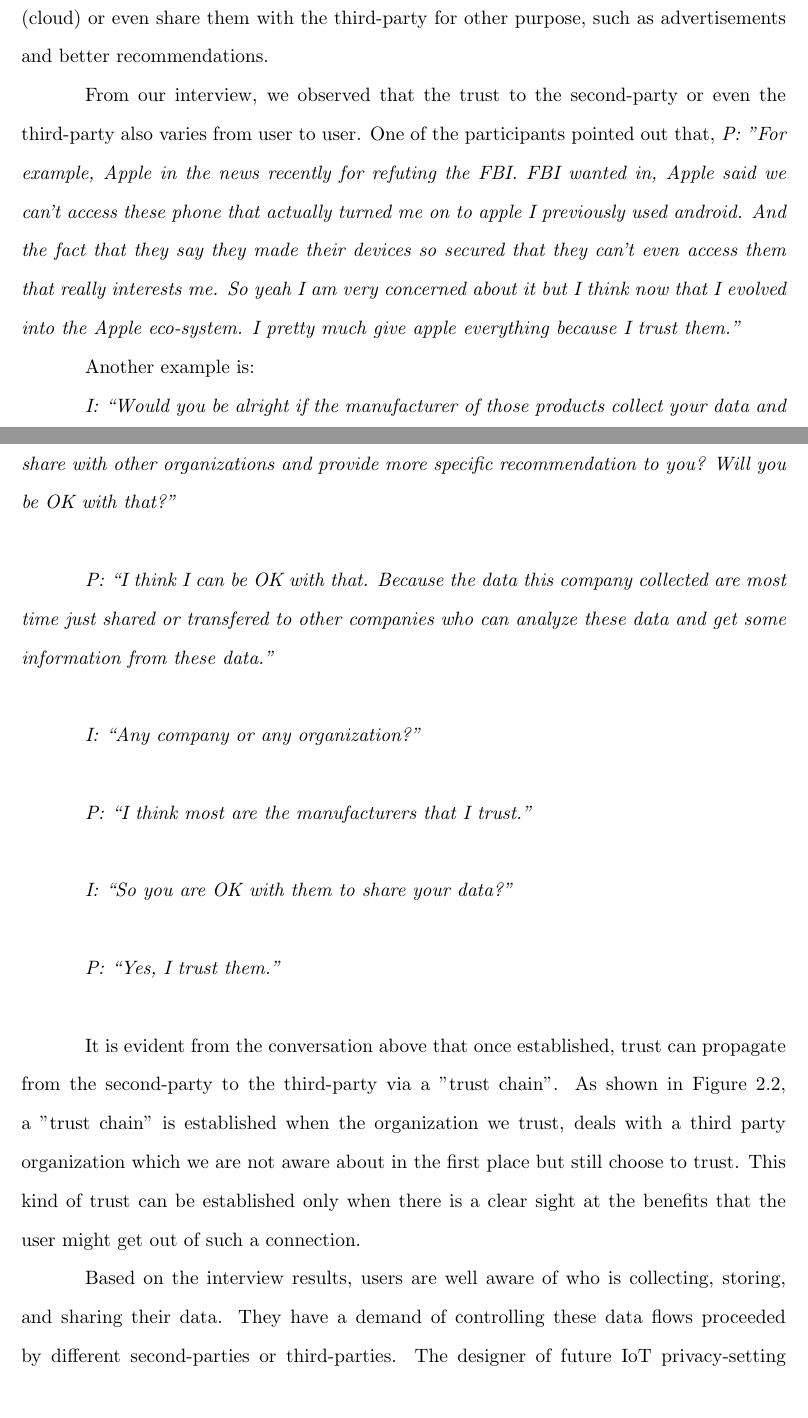
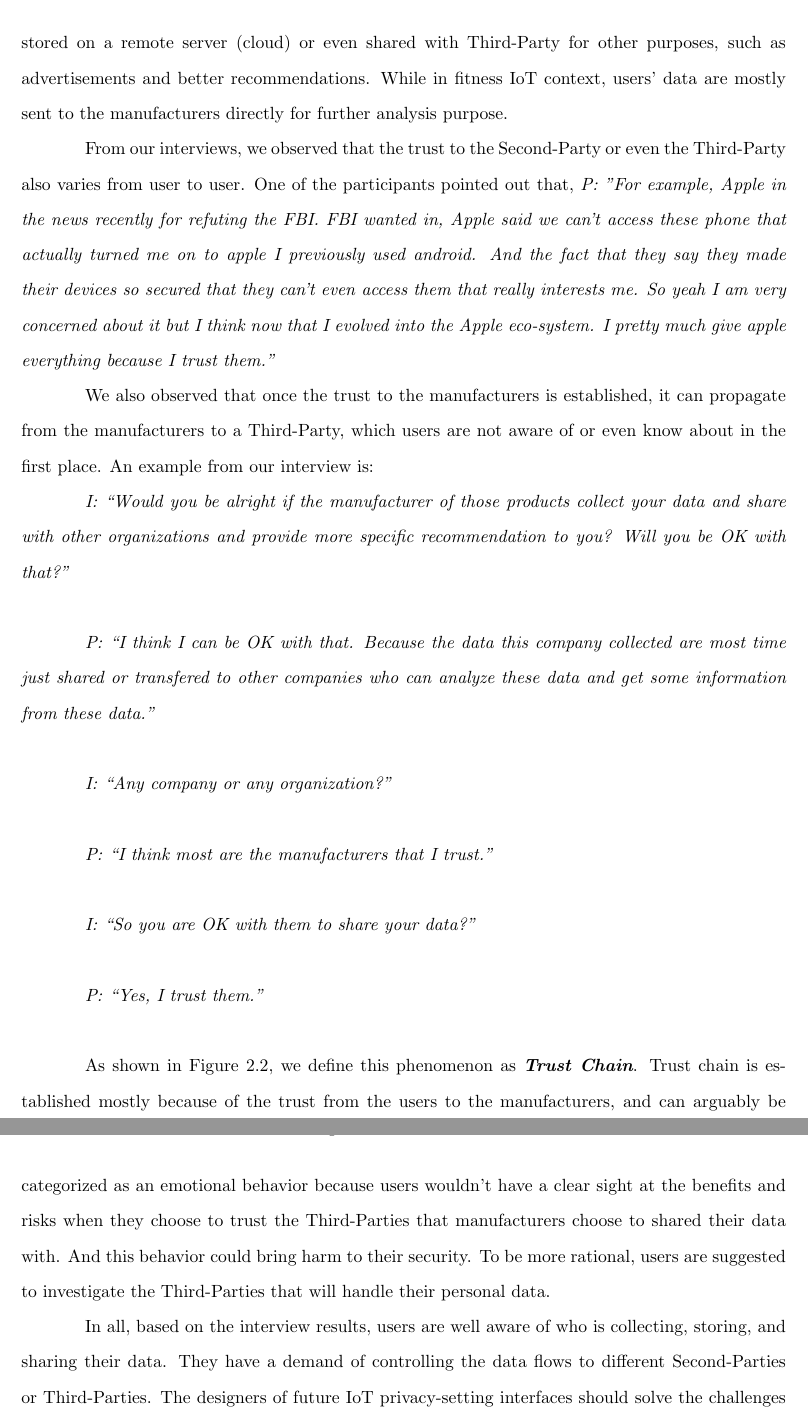
Before and after one commit to heyang1987/Dissertation, a LaTeX thesis (Proposal/proposal.tex, which reads Proposal/2acceptability.tex): two parts of pages 16 and 17 of 91 before the commit and two parts of pages 15 and 16 of 82 after it, joined at a grey line, cut so that both start at the same text, the shorter picture padded with empty space. Compiled offline with pdfLaTeX.

Commit message:
updated accpetability

```diff
--- a/Proposal/2acceptability.tex
+++ b/Proposal/2acceptability.tex
@@ -74,11 +76,13 @@ Another participant also mentioned, \textit {``Apart from photos, what other kin
 It is intriguing that users were well aware of what type of information is collected/shared. This suggests that the designer of future IoT privacy-setting interfaces should provide the user separated options of allowing or denying data collecting/sharing for various types of information.
 
 \subsubsection{Trust in IoT: \textit{Who is collecting, storing, and sharing my data?}}
-Another aspect related to the IoT privacy we observed in our interviews is the \textbf{Trust}, the object of which is to whom users' informations are shared with. The object of trust from users can be varied in different contexts of IoT environments. For example, in general IoT environment, the objects can be an individual (e.g. your colleagues), an organization (e.g. your employer), the government and so on. While the user is in a Household IoT environment, his/her information may be first shared within all the connected IoT devices deployed in his/her home for various functionalities. Moreover, those smart IoT devices may further transfer users' information to their manufactures to store on a remote server (cloud) or even share them with the third-party for other purpose, such as advertisements and better recommendations.
+Another aspect related to the IoT privacy we observed in our interviews is \textbf{Trust}. Users care about who is collecting their data, with whom their data is shared, and where their data is stored. The object of trust from users can be varied in different IoT contexts. For example, in general IoT environment, the objects can be an individual (e.g. your colleagues), an organization (e.g. your employer), or the government. While in a household IoT environment, users' data may be first shared within all the connected IoT devices deployed in his/her home for various functionalities. Moreover, the collect data from users can be further uploaded to the manufacturers and can be stored on a remote server (cloud) or even shared with Third-Party for other purposes, such as advertisements and better recommendations. While in fitness IoT context, users' data are mostly sent to the manufacturers directly for further analysis purpose.
 
-From our interview, we observed that the trust to the second-party or even the third-party also varies from user to user. One of the participants pointed out that, \textit{P: "For example, Apple in the news recently for refuting the FBI. FBI wanted in, Apple said we can't access these phone that actually turned me on to apple I previously used android. And the fact that they say they made their devices so secured that they can't even access them that really interests me. So yeah I am very concerned about it but I think now that I evolved into the Apple eco-system. I pretty much give apple everything because I trust them."}
+From our interviews, we observed that the trust to the Second-Party or even the Third-Party also varies from user to user. One of the participants pointed out that, \textit{P: "For example, Apple in the news recently for refuting the FBI. FBI wanted in, Apple said we can't access these phone that actually turned me on to apple I previously used android. And the fact that they say they made their devices so secured that they can't even access them that really interests me. So yeah I am very concerned about it but I think now that I evolved into the Apple eco-system. I pretty much give apple everything because I trust them."}
 
-Another example is:
+
+
+We also observed that once the trust to the manufacturers is established, it can propagate from the manufacturers to a Third-Party, which users are not aware of or even know about in the first place. An example from our interview is:
 
 \textit{I: ``Would you be alright if the manufacturer of those products collect your data and share with other organizations and provide more specific recommendation to you? Will you be OK with that?''\\}
 
@@ -92,7 +96,7 @@ Another example is:
 
 \textit{P: ``Yes, I trust them.''\\}
 
-It is evident from the conversation above that once established, trust can propagate from the second-party to the third-party via a "trust chain". As shown in Figure~\ref{fig:trustchain}, a "trust chain" is established when the organization we trust, deals with a third party organization which we are not aware about in the first place but still choose to trust. This kind of trust can be established only when there is a clear sight at the benefits that the user might get out of such a connection.
+As shown in Figure~\ref{fig:trustchain}, we define this phenomenon as \textit{\textbf{Trust Chain}}. Trust chain is established mostly because of the trust from the users to the manufacturers, and can arguably be categorized as an emotional behavior because users wouldn't have a clear sight at the benefits and risks when they choose to trust the Third-Parties that manufacturers choose to shared their data with. And this behavior could bring harm to their security. To be more rational, users are suggested to investigate the Third-Parties that will handle their personal data.
 
 \begin{figure}
 	\centering
@@ -101,6 +105,6 @@ It is evident from the conversation above that once established, trust can propa
 	\label{fig:trustchain}
 \end{figure}
 
-Based on the interview results, users are well aware of who is collecting, storing, and sharing their data. They have a demand of controlling these data flows proceeded by different second-parties or third-parties. The designer of future IoT privacy-setting interfaces should solve the challenges of differing various second-parties and third-parties, and providing access control options available to users of different IoT contexts.
+In all, based on the interview results, users are well aware of who is collecting, storing, and sharing their data. They have a demand of controlling the data flows to different Second-Parties or Third-Parties. The designers of future IoT privacy-setting interfaces should solve the challenges of differing various Second-parties and Third-Parties, and providing suitable access control options available to users of different IoT contexts.
 
 \subsection{IoT Usability and Acceptability}
--- a/Proposal/proposal.tex
+++ b/Proposal/proposal.tex
@@ -9,7 +9,7 @@
 % The document guidelines say the font can be between 10pt and 12pt.
 % Specify whatever you want it to be here.
 %
-\documentclass[11pt]{ClemsonThesis}
+\documentclass[10pt]{ClemsonThesis}
 
 %
 % Use any additional packages you might need
```
Also changed, not shown: Proposal/proposal.pdf, Proposal/2acceptability.tex (13 more changed lines), 3 other files.
